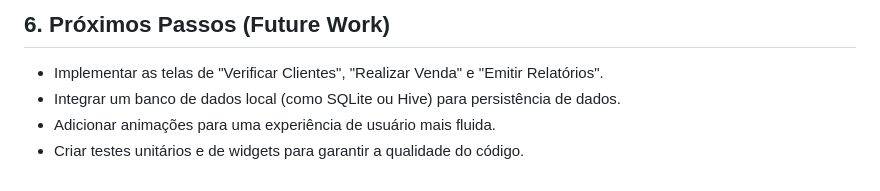
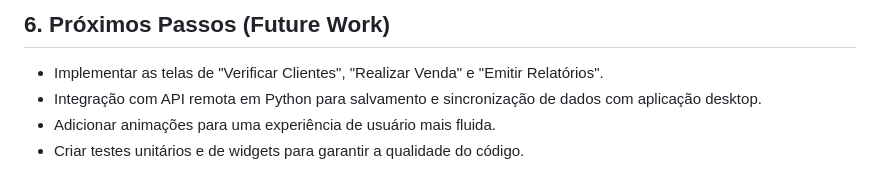
Before and after one commit to Azsures/GIC_mobile, a Markdown page: README.md, the part around the change. Drawn GitHub-style.

```diff
--- a/README.md
+++ b/README.md
@@ -85,6 +85,6 @@ lib/
 ## 6. Próximos Passos (Future Work)
 
 * Implementar as telas de "Verificar Clientes", "Realizar Venda" e "Emitir Relatórios".
-* Integrar um banco de dados local (como SQLite ou Hive) para persistência de dados.
+* Integração com API remota em Python para salvamento e sincronização de dados com aplicação desktop.
 * Adicionar animações para uma experiência de usuário mais fluida.
 * Criar testes unitários e de widgets para garantir a qualidade do código.
```
